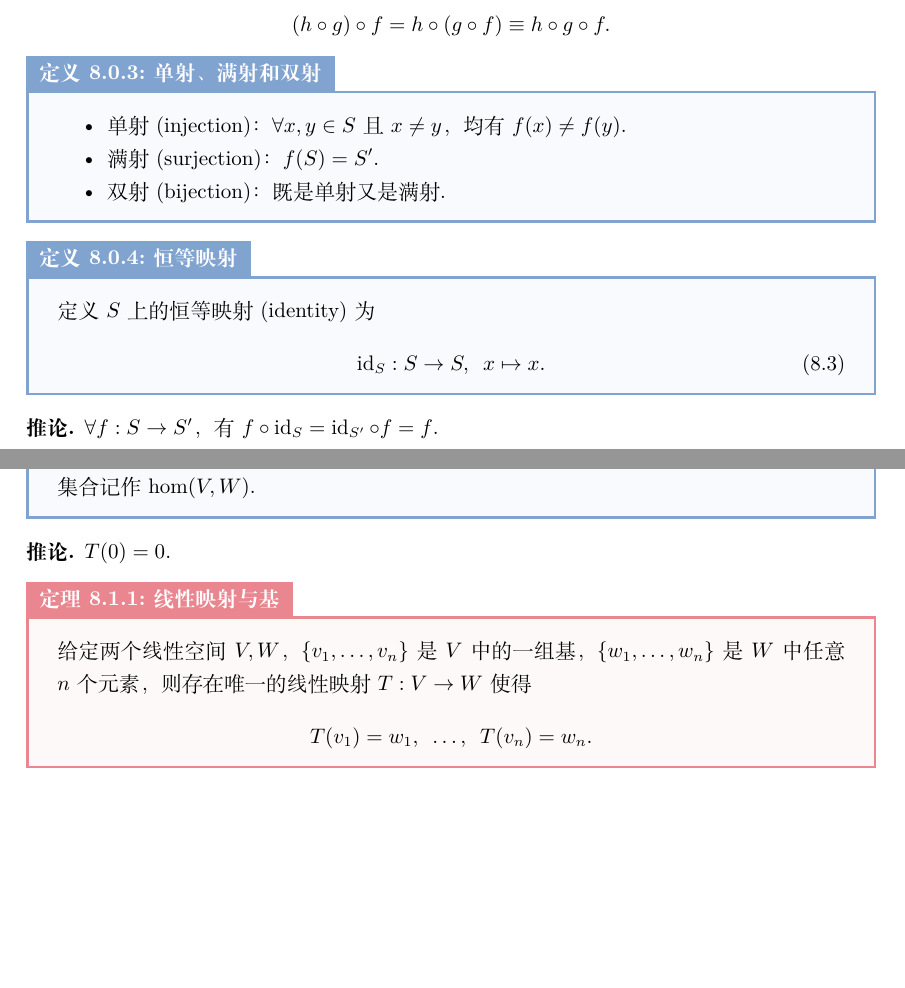
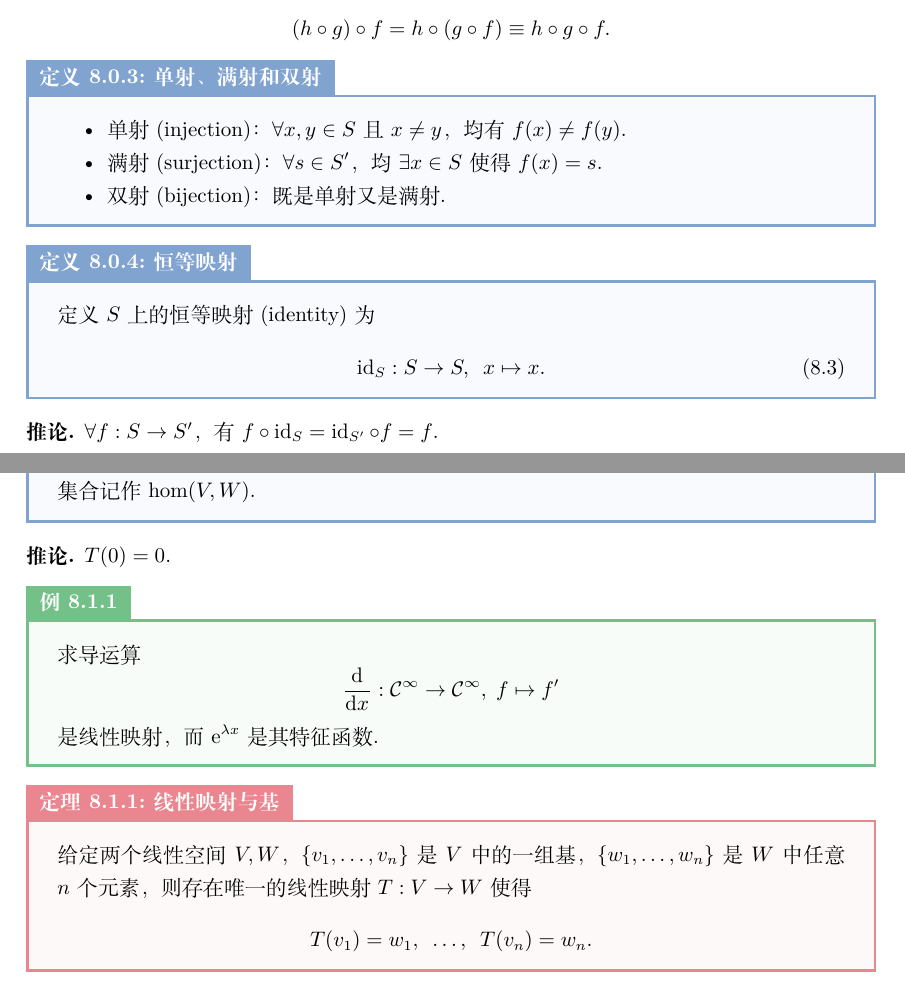
Before and after one commit to DaitTHU/LaTeX-note, a LaTeX thesis (Linear Algebra/LA.tex, which reads Linear Algebra/data/chap08.tex): two parts of pages 57 and 58 of 78, joined at a grey line, cut so that both start at the same text, the shorter picture padded with empty space. Compiled offline with XeLaTeX.

Commit message:
update pdf

```diff
--- a/Linear Algebra/data/chap08.tex
+++ b/Linear Algebra/data/chap08.tex
@@ -33,7 +33,7 @@
 \begin{definition}{单射、满射和双射}{injection, surjection and bijection}
 	\begin{itemize}
 		\item 单射(injection)：$\forall x,y\in S$且$x\neq y$，均有$f(x)\neq f(y)$。
-		\item 满射(surjection)：$f(S)=S'$。
+		\item 满射(surjection)：$\forall s\in S'$，均$\exists x\in S$使得$f(x)=s$。%$f(S)=S'$。
 		\item 双射(bijection)：既是单射又是满射。
 	\end{itemize}
 \end{definition}
@@ -92,6 +92,14 @@
 \begin{corollary}
 	$T(0)=0.$
 \end{corollary}
+\begin{example}
+	{}{}
+	求导运算
+	\[
+		\dd x:\mathcal C^\infty\to\mathcal C^\infty,\; f\mapsto f'
+	\]
+	是线性映射，而$\e{\lambda x}$是其特征函数。
+\end{example}
 \begin{theorem}{线性映射与基}{linear mapping and base}
 	给定两个线性空间$V,W$，$\{v_1,\ldots,v_n\}$是$V$中的一组基，$\{w_1,\ldots,w_n\}$是$W$中任意$n$个元素，则存在唯一的线性映射$T:V\to W$使得
 	\[
```
Also changed, not shown: Electrodynamics/ED.pdf, Linear Algebra/LA.pdf.
